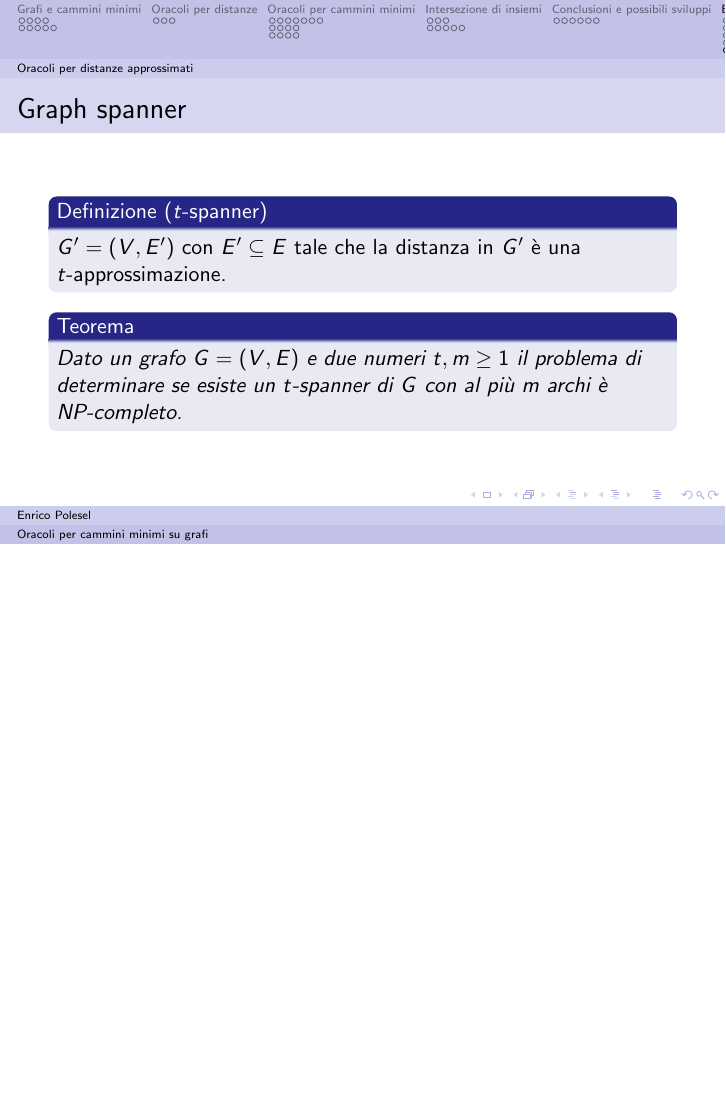
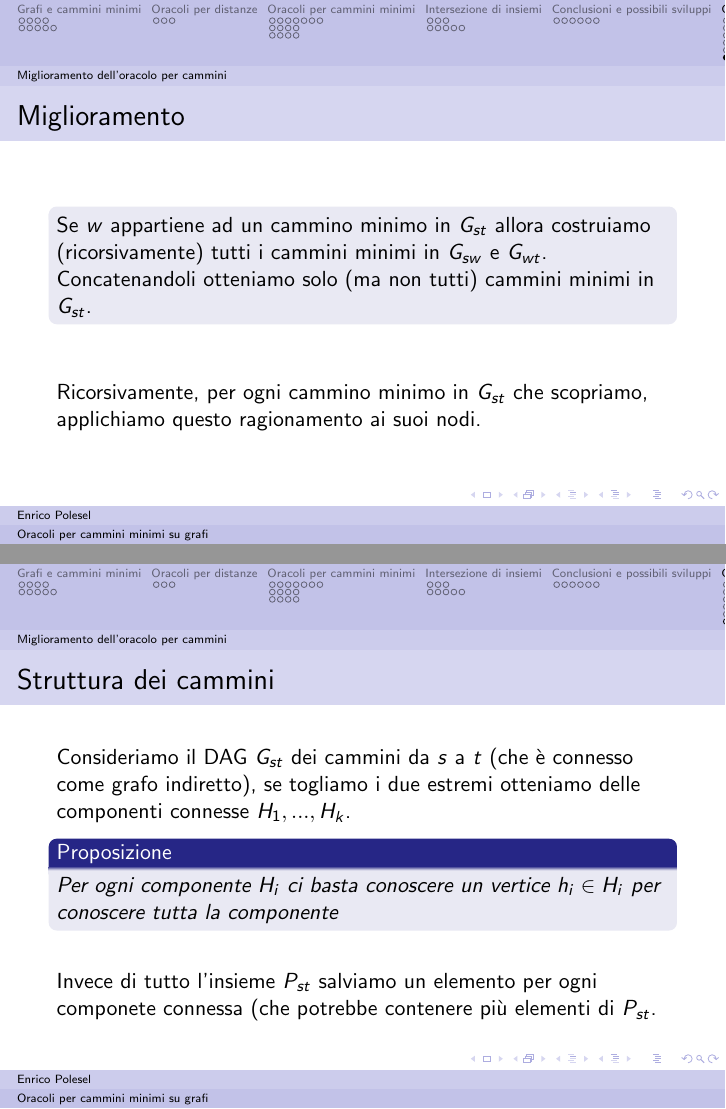
Before and after one commit to epol/colloquio4, LaTeX slides (slide.tex): page 94 of 94 before the commit and pages 95 and 97 of 99 after it, the two joined at a grey line, the shorter picture padded with empty space. Compiled offline with pdfLaTeX.

Commit message:
slide: bonus: miglioramento oracolo

```diff
--- a/slide.tex
+++ b/slide.tex
@@ -1065,3 +1067,34 @@ Relatore: & Prof. Roberto Grossi
   \end{myteo}
 \end{frame}
 
+\subsection*{Miglioramento dell'oracolo per cammini}
+\label{sec:oracolocamminipiu}
+
+\begin{frame}{Miglioramento}
+  \begin{block}{}
+    Se $w$ appartiene ad un cammino minimo in $G_{st}$ allora
+    costruiamo (ricorsivamente) tutti i cammini minimi in $G_{sw}$ e
+    $G_{wt}$. Concatenandoli otteniamo solo (ma non tutti) cammini
+    minimi in $G_{st}$.
+  \end{block}
+  \vfill
+
+  Ricorsivamente, per ogni cammino minimo in $G_{st}$ che
+  scopriamo, applichiamo questo ragionamento ai suoi nodi.
+\end{frame}
+
+\begin{frame}{Struttura dei cammini}
+  Consideriamo il DAG $G_{st}$ dei cammini da $s$ a $t$ (che \`e
+  connesso come grafo indiretto), se togliamo i due estremi otteniamo
+  delle componenti connesse $H_1,...,H_k$.
+
+  \begin{mypro}
+    Per ogni componente $H_i$ ci basta conoscere un vertice $h_i \in H_i$
+    per conoscere tutta la componente
+  \end{mypro}
+  \vfill \pause
+
+  Invece di tutto l'insieme $P_{st}$ salviamo un elemento per ogni
+  componete connessa (che potrebbe contenere più elementi di
+  $P_{st}$.
+\end{frame}
```
Also changed, not shown: slide.tex (21 more changed lines).
